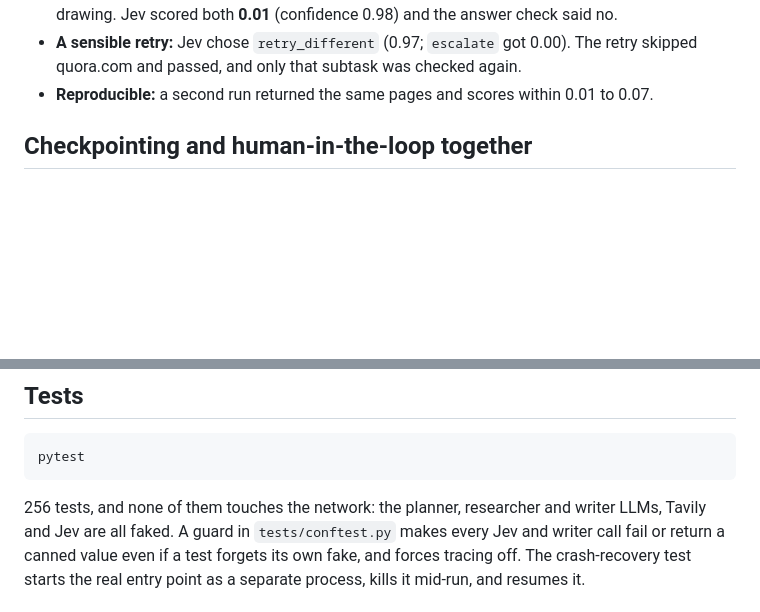
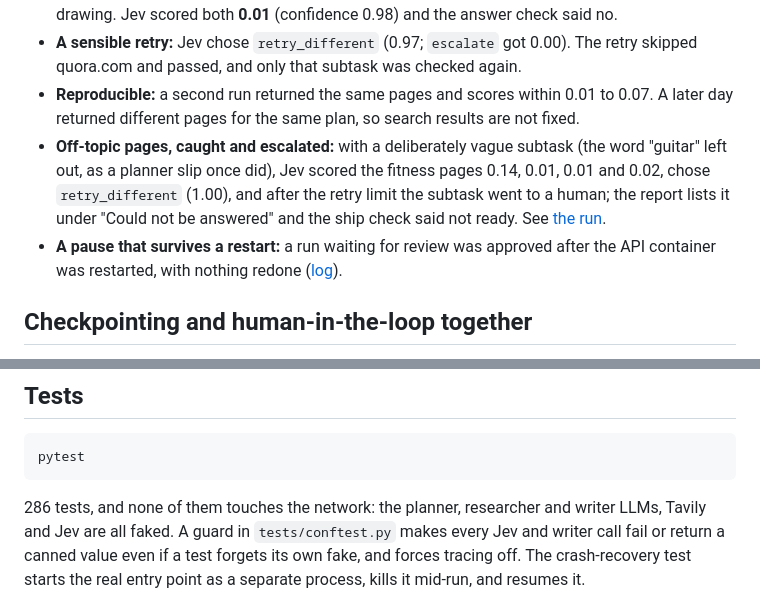
Before and after one commit to Kushagra077/multi-agent-research-assistant, a Markdown page: README.md, 2 parts joined by grey strips. Drawn GitHub-style; blank space fills up the shorter version.

````diff
--- a/README.md
+++ b/README.md
@@ -85,7 +100,16 @@ and [retry loop run](docs/evidence/2026-11-16-retry-loop-real-run.md).
   no.
 - **A sensible retry:** Jev chose `retry_different` (0.97; `escalate` got 0.00). The retry
   skipped quora.com and passed, and only that subtask was checked again.
-- **Reproducible:** a second run returned the same pages and scores within 0.01 to 0.07.
+- **Reproducible:** a second run returned the same pages and scores within 0.01 to 0.07. A
+  later day returned different pages for the same plan, so search results are not fixed.
+- **Off-topic pages, caught and escalated:** with a deliberately vague subtask (the word
+  "guitar" left out, as a planner slip once did), Jev scored the fitness pages 0.14, 0.01,
+  0.01 and 0.02, chose `retry_different` (1.00), and after the retry limit the subtask went to
+  a human; the report lists it under "Could not be answered" and the ship check said not ready.
+  See [the run](docs/evidence/2026-11-17-vague-subtask-escalation.md).
+- **A pause that survives a restart:** a run waiting for review was approved after the API
+  container was restarted, with nothing redone
+  ([log](docs/evidence/2026-11-17-pause-survives-restart.md)).
 
 ## Checkpointing and human-in-the-loop together
 
@@ -171,7 +195,7 @@ sent to LangSmith.
 pytest
 ```
 
-256 tests, and none of them touches the network: the planner, researcher and writer LLMs,
+286 tests, and none of them touches the network: the planner, researcher and writer LLMs,
 Tavily and Jev are all faked. A guard in `tests/conftest.py` makes every Jev and writer call
 fail or return a canned value even if a test forgets its own fake, and forces tracing off.
 The crash-recovery test starts the real entry point as a separate process, kills it
````
Also changed, not shown: other parts of README.md (+15 -0 lines), docs/evidence/2026-11-17-vague-subtask-escalation.md (added, +40 -0 lines), docs/screenshots/01-approved-run.png (added), docs/screenshots/02-escalated-subtask.png (added), 4 other files.
